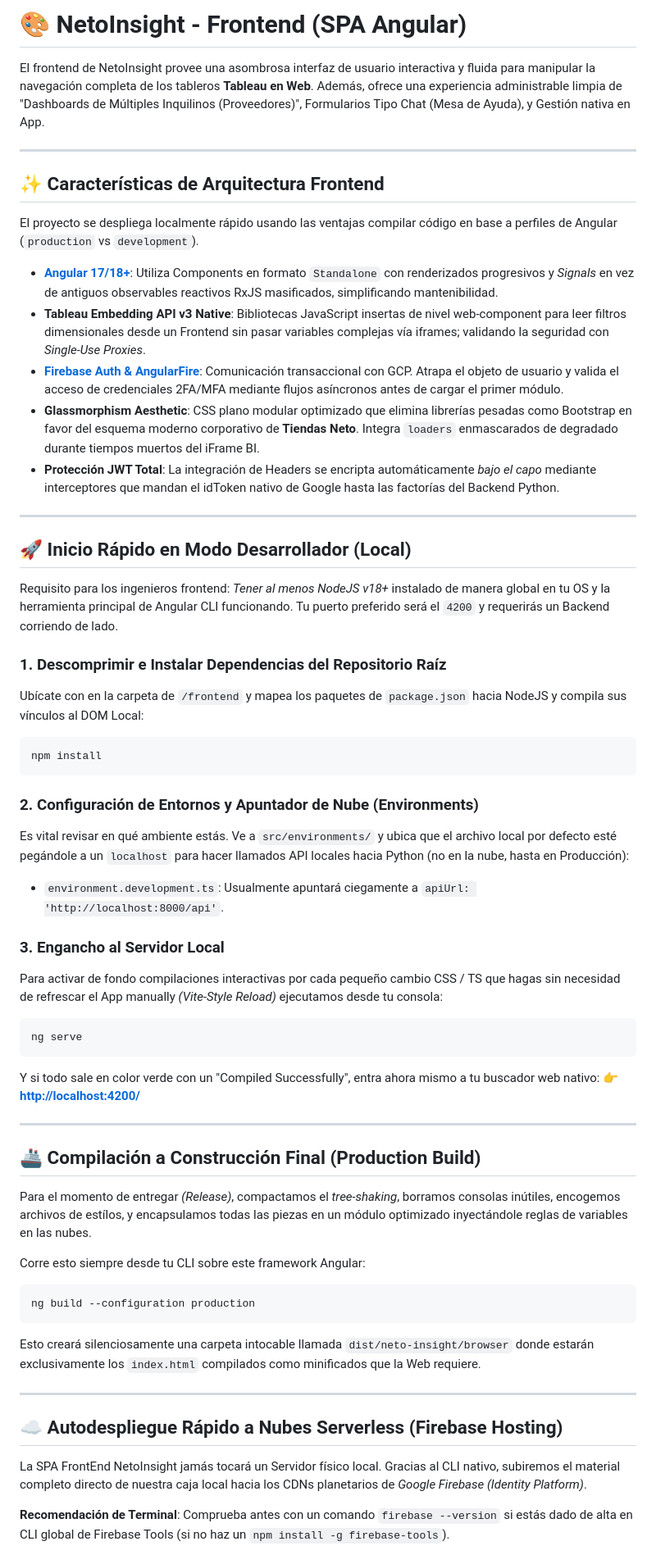
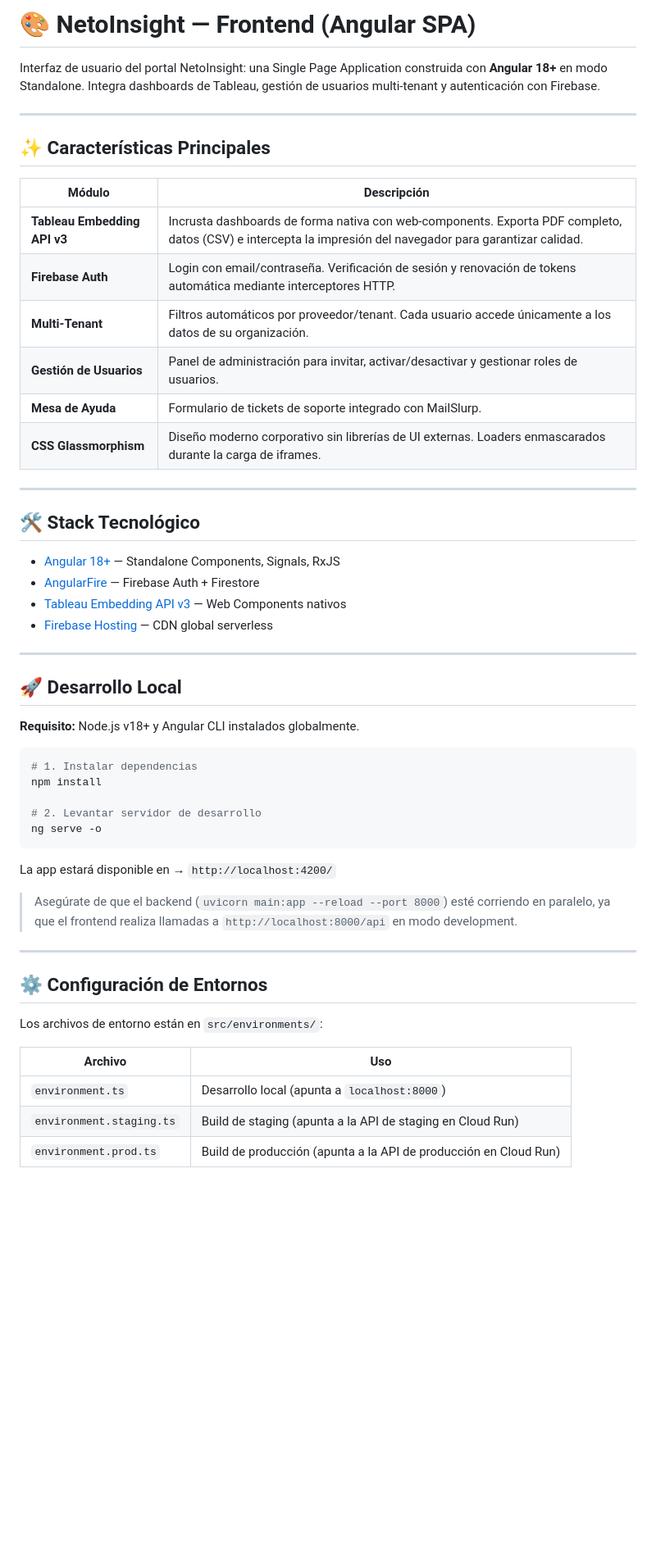
Before and after one commit to alejandrosanchezvi/NetoInsight, a Markdown page: frontend/README.md, the part around one of its changes. Shown at 82% size. Drawn GitHub-style; blank space fills up the shorter version.

````diff
--- a/frontend/README.md
+++ b/frontend/README.md
@@ -1,60 +1,56 @@
-# 🎨 NetoInsight - Frontend (SPA Angular)
+# 🎨 NetoInsight — Frontend (Angular SPA)
 
-El frontend de NetoInsight provee una asombrosa interfaz de usuario interactiva y fluida para manipular la navegación completa de los tableros **Tableau en Web**. Además, ofrece una experiencia administrable limpia de "Dashboards de Múltiples Inquilinos (Proveedores)", Formularios Tipo Chat (Mesa de Ayuda), y Gestión nativa en App.
+Interfaz de usuario del portal NetoInsight: una Single Page Application construida con **Angular 18+** en modo Standalone. Integra dashboards de Tableau, gestión de usuarios multi-tenant y autenticación con Firebase.
 
 ---
 
-## ✨ Características de Arquitectura Frontend
+## ✨ Características Principales
 
-El proyecto se despliega localmente rápido usando las ventajas compilar código en base a perfiles de Angular (`production` vs `development`).
-
-- **[Angular 17/18+](https://angular.dev/)**: Utiliza Components en formato `Standalone` con renderizados progresivos y _Signals_ en vez de antiguos observables reactivos RxJS masificados, simplificando mantenibilidad.
-- **Tableau Embedding API v3 Native**: Bibliotecas JavaScript insertas de nivel web-component para leer filtros dimensionales desde un Frontend sin pasar variables complejas vía iframes; validando la seguridad con _Single-Use Proxies_.
-- **[Firebase Auth & AngularFire](https://github.com/angular/angularfire)**: Comunicación transaccional con GCP. Atrapa el objeto de usuario y valida el acceso de credenciales 2FA/MFA mediante flujos asíncronos antes de cargar el primer módulo.
-- **Glassmorphism Aesthetic**: CSS plano modular optimizado que elimina librerías pesadas como Bootstrap en favor del esquema moderno corporativo de **Tiendas Neto**. Integra `loaders` enmascarados de degradado durante tiempos muertos del iFrame BI.
-- **Protección JWT Total**: La integración de Headers se encripta automáticamente _bajo el capo_ mediante interceptores que mandan el idToken nativo de Google hasta las factorías del Backend Python.
+| Módulo | Descripción |
+|---|---|
+| **Tableau Embedding API v3** | Incrusta dashboards de forma nativa con web-components. Exporta PDF completo, datos (CSV) e intercepta la impresión del navegador para garantizar calidad. |
+| **Firebase Auth** | Login con email/contraseña. Verificación de sesión y renovación de tokens automática mediante interceptores HTTP. |
+| **Multi-Tenant** | Filtros automáticos por proveedor/tenant. Cada usuario accede únicamente a los datos de su organización. |
+| **Gestión de Usuarios** | Panel de administración para invitar, activar/desactivar y gestionar roles de usuarios. |
+| **Mesa de Ayuda** | Formulario de tickets de soporte integrado con MailSlurp. |
+| **CSS Glassmorphism** | Diseño moderno corporativo sin librerías de UI externas. Loaders enmascarados durante la carga de iframes. |
 
 ---
 
-## 🚀 Inicio Rápido en Modo Desarrollador (Local)
+## 🛠️ Stack Tecnológico
 
-Requisito para los ingenieros frontend: _Tener al menos NodeJS v18+_ instalado de manera global en tu OS y la herramienta principal de Angular CLI funcionando. Tu puerto preferido será el `4200` y requerirás un Backend corriendo de lado.
-
-### 1. Descomprimir e Instalar Dependencias del Repositorio Raíz
-Ubícate con en la carpeta de `/frontend` y mapea los paquetes de `package.json` hacia NodeJS y compila sus vínculos al DOM Local:
-```bash
-npm install
-```
-
-### 2. Configuración de Entornos y Apuntador de Nube (Environments)
-Es vital revisar en qué ambiente estás. Ve a `src/environments/` y ubica que el archivo local por defecto esté pegándole a un `localhost` para hacer llamados API locales hacia Python (no en la nube, hasta en Producción):
-- `environment.development.ts`: Usualmente apuntará ciegamente a `apiUrl: 'http://localhost:8000/api'`.
-
-### 3. Engancho al Servidor Local
-Para activar de fondo compilaciones interactivas por cada pequeño cambio CSS / TS que hagas sin necesidad de refrescar el App manually *(Vite-Style Reload)* ejecutamos desde tu consola:
-```bash
-ng serve
-```
-Y si todo sale en color verde con un "Compiled Successfully", entra ahora mismo a tu buscador web nativo:
-👉 **[http://localhost:4200/](http://localhost:4200/)**
+- [Angular 18+](https://angular.dev/) — Standalone Components, Signals, RxJS
+- [AngularFire](https://github.com/angular/angularfire) — Firebase Auth + Firestore
+- [Tableau Embedding API v3](https://help.tableau.com/current/api/embedding_api/en-us/) — Web Components nativos
+- [Firebase Hosting](https://firebase.google.com/docs/hosting) — CDN global serverless
 
 ---
 
-## 🚢 Compilación a Construcción Final (Production Build)
+## 🚀 Desarrollo Local
 
-Para el momento de entregar _(Release)_, compactamos el _tree-shaking_, borramos consolas inútiles, encogemos archivos de estílos, y encapsulamos todas las piezas en un módulo optimizado inyectándole reglas de variables en las nubes.
+**Requisito:** Node.js v18+ y Angular CLI instalados globalmente.
 
-Corre esto siempre desde tu CLI sobre este framework Angular:
 ```bash
-ng build --configuration production
+# 1. Instalar dependencias
+npm install
+
+# 2. Levantar servidor de desarrollo
+ng serve -o
 ```
-Esto creará silenciosamente una carpeta intocable llamada `dist/neto-insight/browser` donde estarán exclusivamente los `index.html` compilados como minificados que la Web requiere.
+
+La app estará disponible en → `http://localhost:4200/`
+
+> Asegúrate de que el backend (`uvicorn main:app --reload --port 8000`) esté corriendo en paralelo, ya que el frontend realiza llamadas a `http://localhost:8000/api` en modo development.
 
 ---
 
-## ☁️ Autodespliegue Rápido a Nubes Serverless (Firebase Hosting)
+## ⚙️ Configuración de Entornos
 
-La SPA FrontEnd NetoInsight jamás tocará un Servidor físico local. Gracias al CLI nativo, subiremos el material completo directo de nuestra caja local hacia los CDNs planetarios de _Google Firebase (Identity Platform)_.
+Los archivos de entorno están en `src/environments/`:
 
-**Recomendación de Terminal**: Comprueba antes con un comando `firebase --version` si estás dado de alta en CLI global de Firebase Tools (si no haz un `npm install -g firebase-tools`).
+| Archivo | Uso |
+|---|---|
+| `environment.ts` | Desarrollo local (apunta a `localhost:8000`) |
+| `environment.staging.ts` | Build de staging (apunta a la API de staging en Cloud Run) |
+| `environment.prod.ts` | Build de producción (apunta a la API de producción en Cloud Run) |
 
````
Also changed, not shown: other parts of frontend/README.md (+42 -10 lines), backend/README.md (+68 -66 lines).
